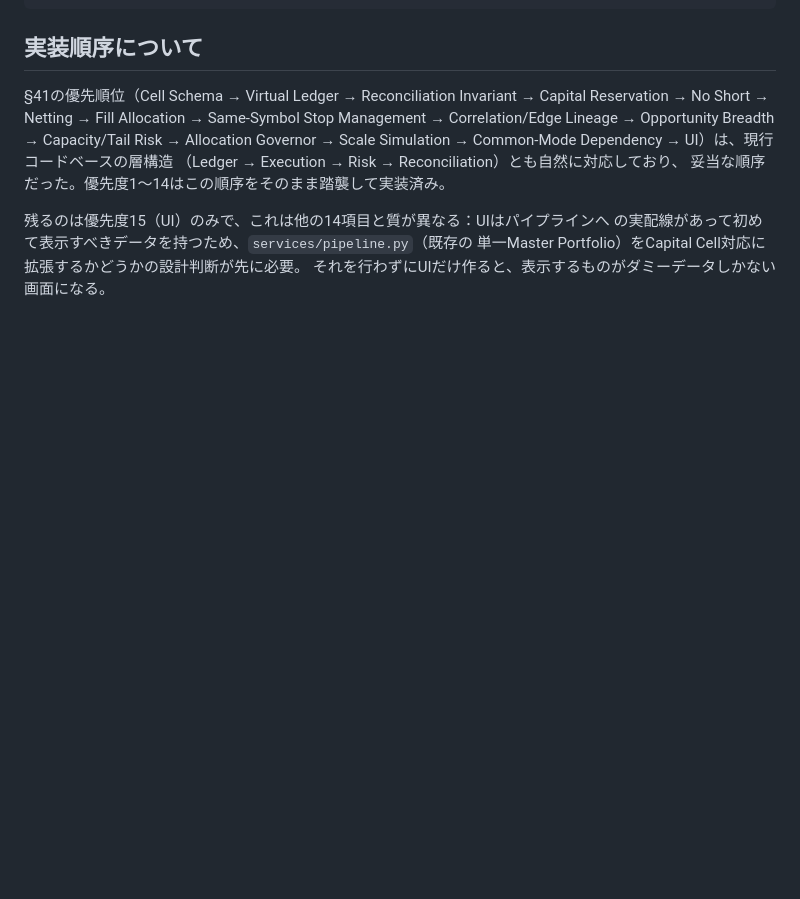
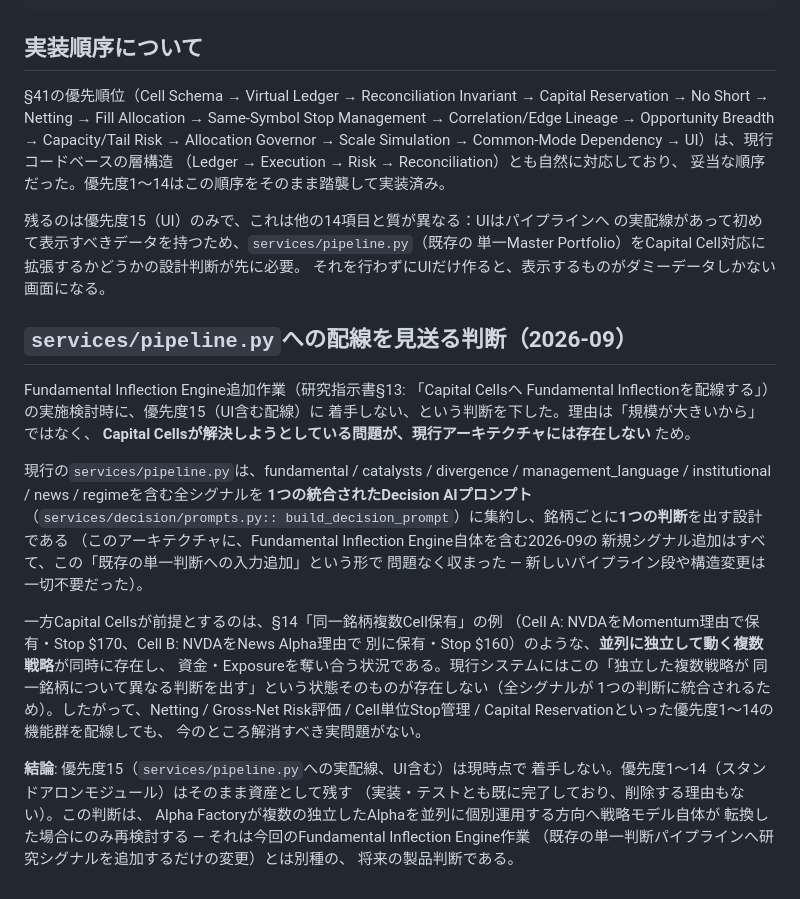
Before and after one commit to AIvibe-bldr/100-Autonomous-Quant-Trading-System-MASTER-SPEC-v2.0, a Markdown page: docs/capital_cell_architecture.md, the part around the change. GitHub-like rendering; blank space fills up the shorter version.

Commit message:
Record the decision not to wire Capital Cells into services/pipeline.py
Documents why priority 15 (real pipeline wiring, including UI) is
deliberately not being done now: Capital Cells solve a problem — multiple
independent, parallel strategies competing for capital/exposure on the
same symbol — that the current architecture doesn't have. Every signal
added this session (Fundamental Inflection Engine, Growth Catalyst
Tracker, Divergence Engine, Management Language Tracker) plugged into
the existing single unified Decision AI judgment per symbol without any
structural change, which is direct evidence the multi-cell problem isn't
present today. Priorities 1-14 (the standalone, fully-tested Capital
Cell modules) remain as-is — nothing to revert, nothing broken, just not
wired in. Revisit only if the strategy model itself shifts to genuinely
parallel independent alphas (a separate, future product decision).

Co-Authored-By: Claude Sonnet 5 <noreply@anthropic.com>
Claude-Session: https://claude.ai/code/session_015Q2wsfqtpkBgbPs9VAvobx

```diff
--- a/docs/capital_cell_architecture.md
+++ b/docs/capital_cell_architecture.md
@@ -1277,3 +1277,36 @@ Common-Mode Dependency → UI）は、現行コードベースの層構造
 の実配線があって初めて表示すべきデータを持つため、`services/pipeline.py`（既存の
 単一Master Portfolio）をCapital Cell対応に拡張するかどうかの設計判断が先に必要。
 それを行わずにUIだけ作ると、表示するものがダミーデータしかない画面になる。
+
+## `services/pipeline.py`への配線を見送る判断（2026-09）
+
+Fundamental Inflection Engine追加作業（研究指示書§13: 「Capital Cellsへ
+Fundamental Inflectionを配線する」）の実施検討時に、優先度15（UI含む配線）に
+着手しない、という判断を下した。理由は「規模が大きいから」ではなく、
+**Capital Cellsが解決しようとしている問題が、現行アーキテクチャには存在しない**
+ため。
+
+現行の`services/pipeline.py`は、fundamental / catalysts / divergence /
+management_language / institutional / news / regimeを含む全シグナルを
+**1つの統合されたDecision AIプロンプト**（`services/decision/prompts.py::
+build_decision_prompt`）に集約し、銘柄ごとに**1つの判断**を出す設計である
+（このアーキテクチャに、Fundamental Inflection Engine自体を含む2026-09の
+新規シグナル追加はすべて、この「既存の単一判断への入力追加」という形で
+問題なく収まった — 新しいパイプライン段や構造変更は一切不要だった）。
+
+一方Capital Cellsが前提とするのは、§14「同一銘柄複数Cell保有」の例
+（Cell A: NVDAをMomentum理由で保有・Stop $170、Cell B: NVDAをNews Alpha理由で
+別に保有・Stop $160）のような、**並列に独立して動く複数戦略**が同時に存在し、
+資金・Exposureを奪い合う状況である。現行システムにはこの「独立した複数戦略が
+同一銘柄について異なる判断を出す」という状態そのものが存在しない（全シグナルが
+1つの判断に統合されるため）。したがって、Netting / Gross-Net Risk評価 /
+Cell単位Stop管理 / Capital Reservationといった優先度1〜14の機能群を配線しても、
+今のところ解消すべき実問題がない。
+
+**結論**: 優先度15（`services/pipeline.py`への実配線、UI含む）は現時点で
+着手しない。優先度1〜14（スタンドアロンモジュール）はそのまま資産として残す
+（実装・テストとも既に完了しており、削除する理由もない）。この判断は、
+Alpha Factoryが複数の独立したAlphaを並列に個別運用する方向へ戦略モデル自体が
+転換した場合にのみ再検討する — それは今回のFundamental Inflection Engine作業
+（既存の単一判断パイプラインへ研究シグナルを追加するだけの変更）とは別種の、
+将来の製品判断である。
```
